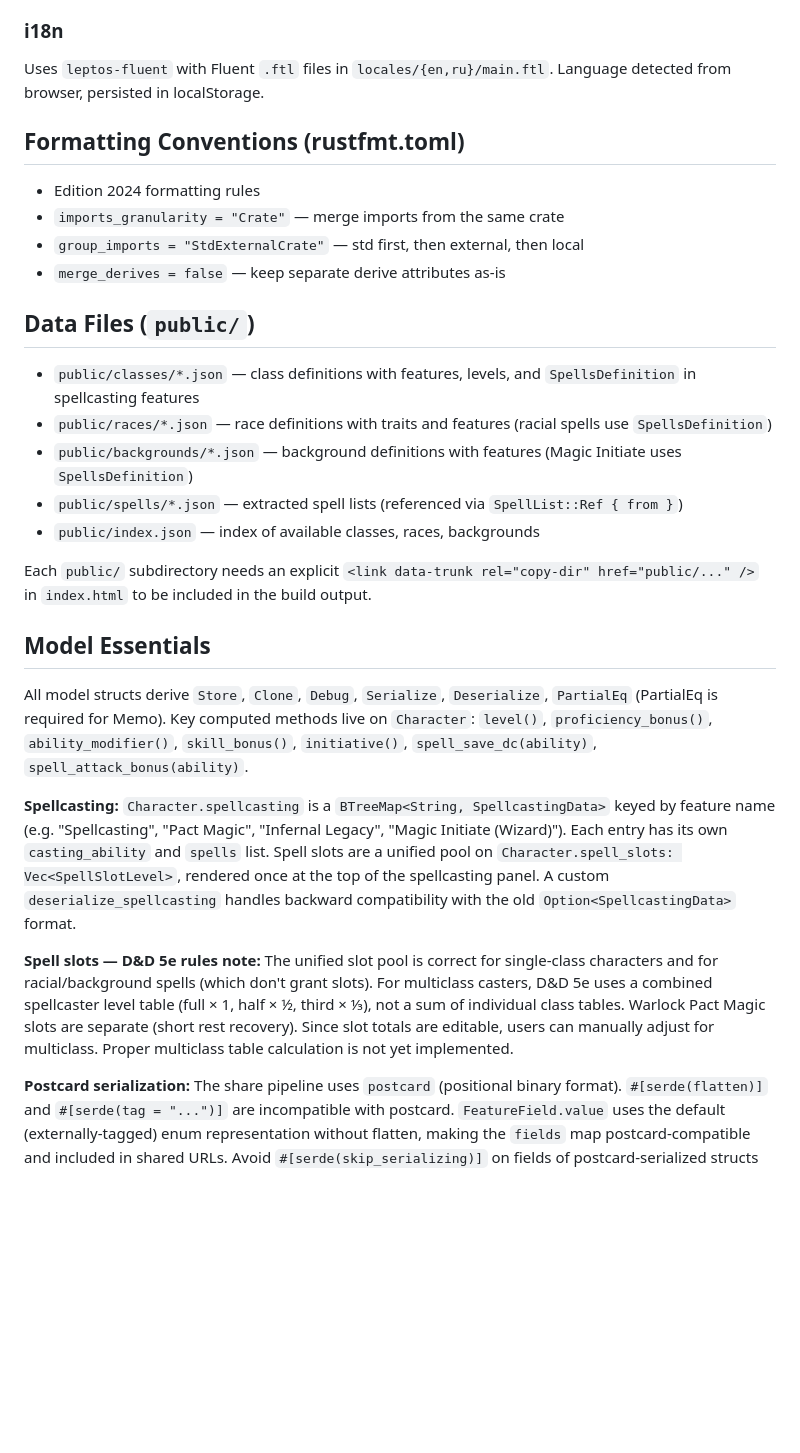
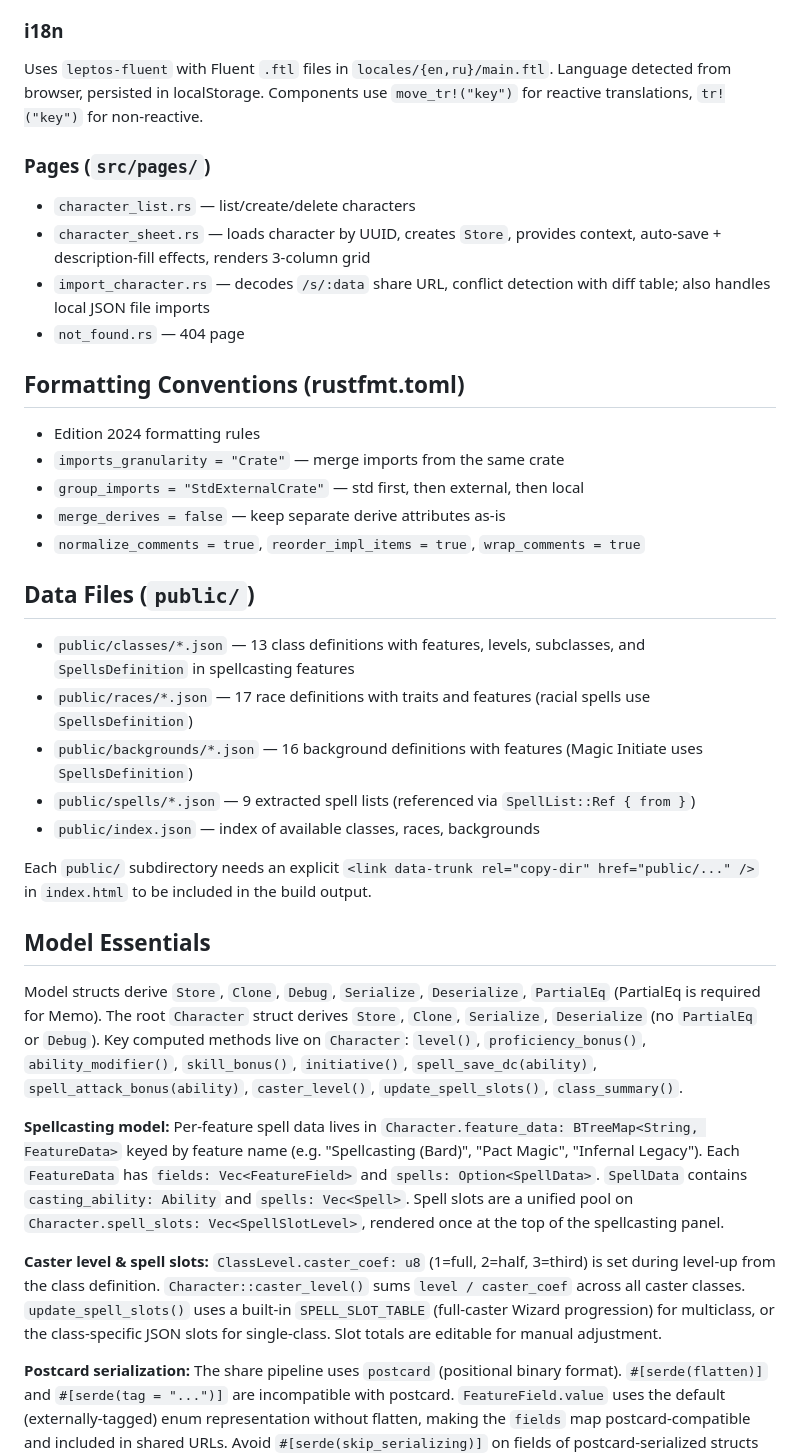
Before and after one commit to kstep/dnd-pc, a Markdown page: CLAUDE.md, the part around one of its changes. GitHub-like rendering; blank space fills up the shorter version.

```diff
--- a/CLAUDE.md
+++ b/CLAUDE.md
@@ -70,27 +89,34 @@ All enums use `#[repr(u8)]` with a custom `enum_serde_u8!` macro for compact ser
 
 ### i18n
-Uses `leptos-fluent` with Fluent `.ftl` files in `locales/{en,ru}/main.ftl`. Language detected from browser, persisted in localStorage.
+Uses `leptos-fluent` with Fluent `.ftl` files in `locales/{en,ru}/main.ftl`. Language detected from browser, persisted in localStorage. Components use `move_tr!("key")` for reactive translations, `tr!("key")` for non-reactive.
+
+### Pages (`src/pages/`)
+- `character_list.rs` — list/create/delete characters
+- `character_sheet.rs` — loads character by UUID, creates `Store`, provides context, auto-save + description-fill effects, renders 3-column grid
+- `import_character.rs` — decodes `/s/:data` share URL, conflict detection with diff table; also handles local JSON file imports
+- `not_found.rs` — 404 page
 
 ## Formatting Conventions (rustfmt.toml)
 - Edition 2024 formatting rules
 - `imports_granularity = "Crate"` — merge imports from the same crate
 - `group_imports = "StdExternalCrate"` — std first, then external, then local
 - `merge_derives = false` — keep separate derive attributes as-is
+- `normalize_comments = true`, `reorder_impl_items = true`, `wrap_comments = true`
 
 ## Data Files (`public/`)
-- `public/classes/*.json` — class definitions with features, levels, and `SpellsDefinition` in spellcasting features
-- `public/races/*.json` — race definitions with traits and features (racial spells use `SpellsDefinition`)
-- `public/backgrounds/*.json` — background definitions with features (Magic Initiate uses `SpellsDefinition`)
-- `public/spells/*.json` — extracted spell lists (referenced via `SpellList::Ref { from }`)
+- `public/classes/*.json` — 13 class definitions with features, levels, subclasses, and `SpellsDefinition` in spellcasting features
+- `public/races/*.json` — 17 race definitions with traits and features (racial spells use `SpellsDefinition`)
+- `public/backgrounds/*.json` — 16 background definitions with features (Magic Initiate uses `SpellsDefinition`)
+- `public/spells/*.json` — 9 extracted spell lists (referenced via `SpellList::Ref { from }`)
 - `public/index.json` — index of available classes, races, backgrounds
 
 Each `public/` subdirectory needs an explicit `<link data-trunk rel="copy-dir" href="public/..." />` in `index.html` to be included in the build output.
 
 ## Model Essentials
-All model structs derive `Store`, `Clone`, `Debug`, `Serialize`, `Deserialize`, `PartialEq` (PartialEq is required for Memo). Key computed methods live on `Character`: `level()`, `proficiency_bonus()`, `ability_modifier()`, `skill_bonus()`, `initiative()`, `spell_save_dc(ability)`, `spell_attack_bonus(ability)`.
+Model structs derive `Store`, `Clone`, `Debug`, `Serialize`, `Deserialize`, `PartialEq` (PartialEq is required for Memo). The root `Character` struct derives `Store`, `Clone`, `Serialize`, `Deserialize` (no `PartialEq` or `Debug`). Key computed methods live on `Character`: `level()`, `proficiency_bonus()`, `ability_modifier()`, `skill_bonus()`, `initiative()`, `spell_save_dc(ability)`, `spell_attack_bonus(ability)`, `caster_level()`, `update_spell_slots()`, `class_summary()`.
 
-**Spellcasting:** `Character.spellcasting` is a `BTreeMap<String, SpellcastingData>` keyed by feature name (e.g. "Spellcasting", "Pact Magic", "Infernal Legacy", "Magic Initiate (Wizard)"). Each entry has its own `casting_ability` and `spells` list. Spell slots are a unified pool on `Character.spell_slots: Vec<SpellSlotLevel>`, rendered once at the top of the spellcasting panel. A custom `deserialize_spellcasting` handles backward compatibility with the old `Option<SpellcastingData>` format.
+**Spellcasting model:** Per-feature spell data lives in `Character.feature_data: BTreeMap<String, FeatureData>` keyed by feature name (e.g. "Spellcasting (Bard)", "Pact Magic", "Infernal Legacy"). Each `FeatureData` has `fields: Vec<FeatureField>` and `spells: Option<SpellData>`. `SpellData` contains `casting_ability: Ability` and `spells: Vec<Spell>`. Spell slots are a unified pool on `Character.spell_slots: Vec<SpellSlotLevel>`, rendered once at the top of the spellcasting panel.
 
-**Spell slots — D&D 5e rules note:** The unified slot pool is correct for single-class characters and for racial/background spells (which don't grant slots). For multiclass casters, D&D 5e uses a combined spellcaster level table (full × 1, half × ½, third × ⅓), not a sum of individual class tables. Warlock Pact Magic slots are separate (short rest recovery). Since slot totals are editable, users can manually adjust for multiclass. Proper multiclass table calculation is not yet implemented.
+**Caster level & spell slots:** `ClassLevel.caster_coef: u8` (1=full, 2=half, 3=third) is set during level-up from the class definition. `Character::caster_level()` sums `level / caster_coef` across all caster classes. `update_spell_slots()` uses a built-in `SPELL_SLOT_TABLE` (full-caster Wizard progression) for multiclass, or the class-specific JSON slots for single-class. Slot totals are editable for manual adjustment.
 
 **Postcard serialization:** The share pipeline uses `postcard` (positional binary format). `#[serde(flatten)]` and `#[serde(tag = "...")]` are incompatible with postcard. `FeatureField.value` uses the default (externally-tagged) enum representation without flatten, making the `fields` map postcard-compatible and included in shared URLs. Avoid `#[serde(skip_serializing)]` on fields of postcard-serialized structs as it breaks positional alignment.
```
Also changed, not shown: other parts of CLAUDE.md (+30 -11 lines).
